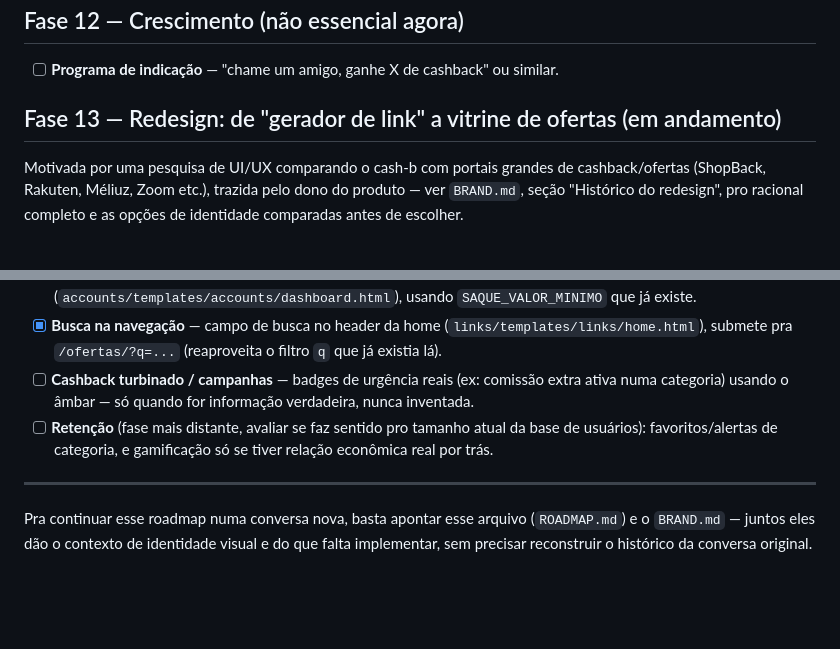
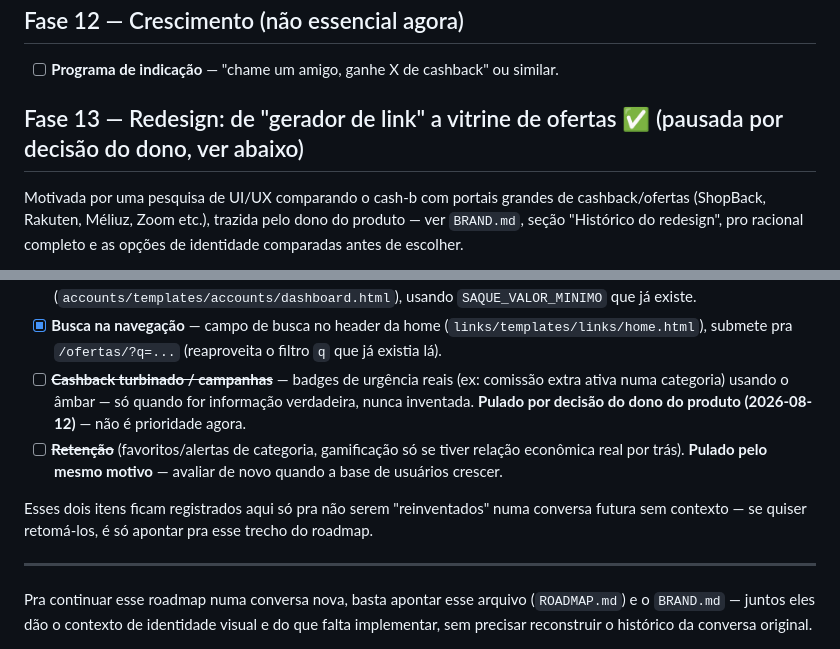
Before and after one commit to eduardocf8/site-cashback-shopee, a Markdown page: ROADMAP.md, 2 parts joined by grey strips. Rendered like a GitHub page; blank space fills up the shorter version.

Commit message:
Marca Fase 13 como pausada: cashback turbinado e retenção ficam pra depois
Decisão do dono do produto: os dois últimos itens do redesign (badges
de campanha reais e retenção/gamificação) não são prioridade agora.
Registrado no roadmap pra não serem reabertos sem contexto numa
conversa futura.

Co-Authored-By: Claude Sonnet 5 <noreply@anthropic.com>
Claude-Session: https://claude.ai/code/session_017WZWLEiMQvHUst5KUYseHY

```diff
--- a/ROADMAP.md
+++ b/ROADMAP.md
@@ -88,7 +88,7 @@ Dá pra aproveitar a infraestrutura de e-mail que já está funcionando
 - [ ] **Programa de indicação** — "chame um amigo, ganhe X de cashback" ou
       similar.
 
-## Fase 13 — Redesign: de "gerador de link" a vitrine de ofertas (em andamento)
+## Fase 13 — Redesign: de "gerador de link" a vitrine de ofertas ✅ (pausada por decisão do dono, ver abaixo)
 
 Motivada por uma pesquisa de UI/UX comparando o cash-b com portais grandes de
 cashback/ofertas (ShopBack, Rakuten, Méliuz, Zoom etc.), trazida pelo dono do
@@ -110,12 +110,17 @@ completo e as opções de identidade comparadas antes de escolher.
 - [x] **Busca na navegação** — campo de busca no header da home
       (`links/templates/links/home.html`), submete pra
       `/ofertas/?q=...` (reaproveita o filtro `q` que já existia lá).
-- [ ] **Cashback turbinado / campanhas** — badges de urgência reais (ex:
+- [ ] ~~**Cashback turbinado / campanhas**~~ — badges de urgência reais (ex:
       comissão extra ativa numa categoria) usando o âmbar — só quando for
-      informação verdadeira, nunca inventada.
-- [ ] **Retenção** (fase mais distante, avaliar se faz sentido pro tamanho
-      atual da base de usuários): favoritos/alertas de categoria, e
-      gamificação só se tiver relação econômica real por trás.
+      informação verdadeira, nunca inventada. **Pulado por decisão do dono do
+      produto (2026-08-12)** — não é prioridade agora.
+- [ ] ~~**Retenção**~~ (favoritos/alertas de categoria, gamificação só se
+      tiver relação econômica real por trás). **Pulado pelo mesmo motivo** —
+      avaliar de novo quando a base de usuários crescer.
+
+Esses dois itens ficam registrados aqui só pra não serem "reinventados" numa
+conversa futura sem contexto — se quiser retomá-los, é só apontar pra esse
+trecho do roadmap.
 
 ---
 
```
